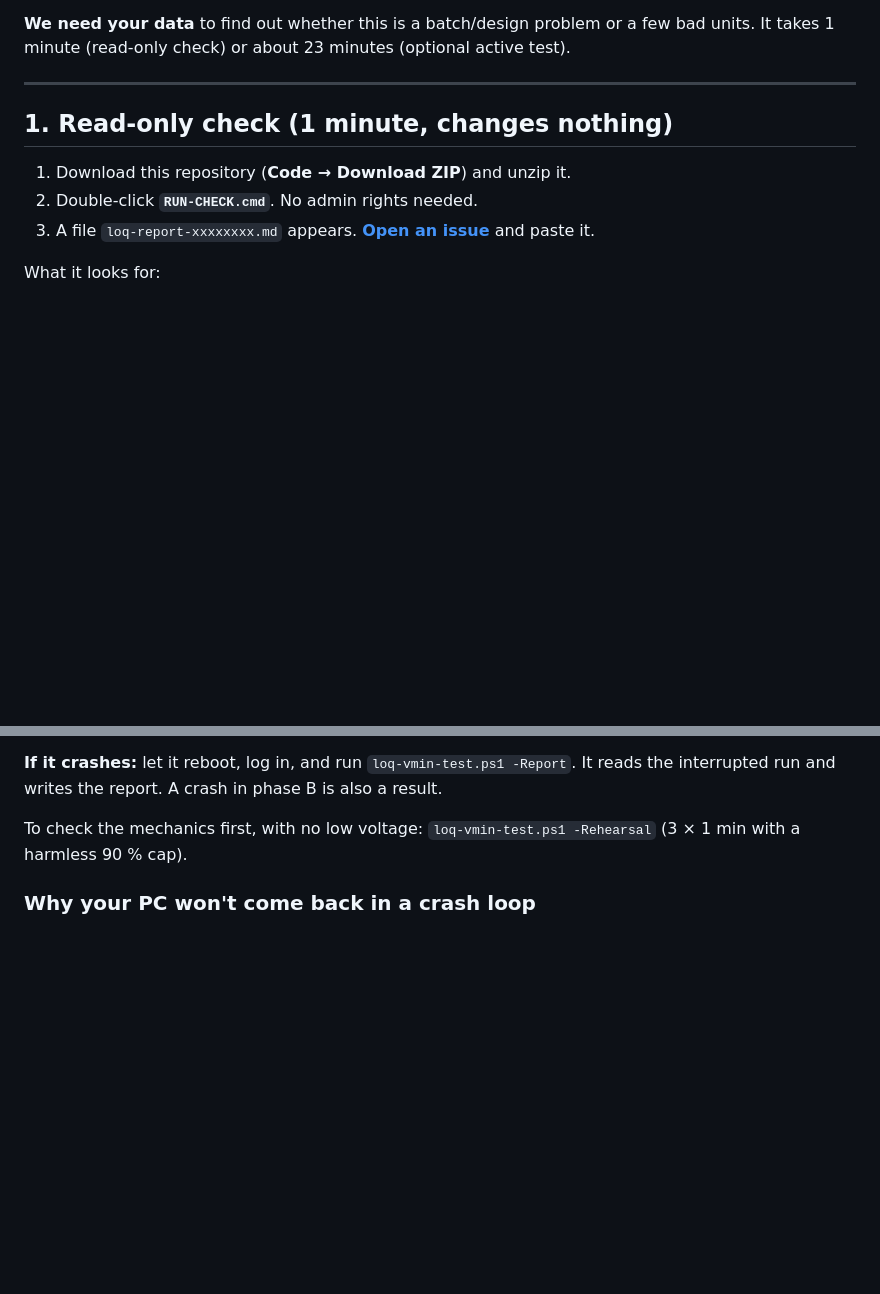
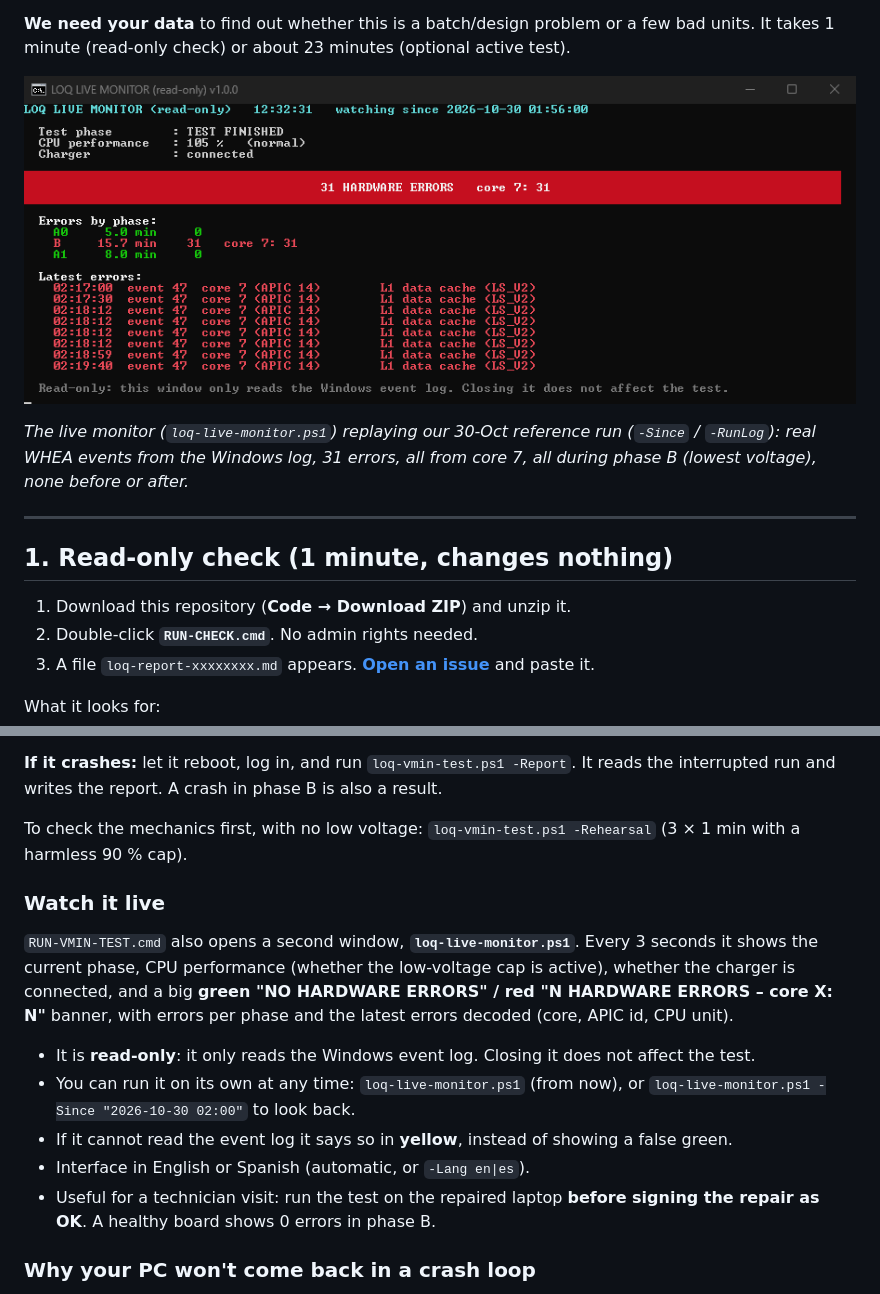
Before and after one commit to bot202102/loq-15arp9-crash-check, a Markdown page: README.md, 2 parts joined by grey strips. Drawn GitHub-style; pictures changed too: docs/live-monitor.png (added); blank space fills up the shorter version.

```diff
--- a/README.md
+++ b/README.md
@@ -12,6 +12,10 @@ Does your **Lenovo LOQ 15ARP9** (or another laptop with a Ryzen 7035-series CPU)
 On our unit all of that came from **one CPU core whose L1 data cache fails at low voltage**, which is a hardware defect. Windows mislabels it as a RAM problem. We could switch the errors on and off at will, which is the test included here.
 
 **We need your data** to find out whether this is a batch/design problem or a few bad units. It takes 1 minute (read-only check) or about 23 minutes (optional active test).
+
+![Live monitor showing 31 hardware errors, all from core 7, only during the low-voltage phase](docs/live-monitor.png)
+
+*The live monitor (`loq-live-monitor.ps1`) replaying our 30-Oct reference run (`-Since` / `-RunLog`): real WHEA events from the Windows log, 31 errors, all from core 7, all during phase B (lowest voltage), none before or after.*
 
 ---
 
@@ -51,6 +55,16 @@ A light load runs on **every** logical CPU, so whichever core is weak shows up.
 **If it crashes:** let it reboot, log in, and run `loq-vmin-test.ps1 -Report`. It reads the interrupted run and writes the report. A crash in phase B is also a result.
 
 To check the mechanics first, with no low voltage: `loq-vmin-test.ps1 -Rehearsal` (3 × 1 min with a harmless 90 % cap).
+
+### Watch it live
+
+`RUN-VMIN-TEST.cmd` also opens a second window, **`loq-live-monitor.ps1`**. Every 3 seconds it shows the current phase, CPU performance (whether the low-voltage cap is active), whether the charger is connected, and a big **green "NO HARDWARE ERRORS" / red "N HARDWARE ERRORS – core X: N"** banner, with errors per phase and the latest errors decoded (core, APIC id, CPU unit).
+
+- It is **read-only**: it only reads the Windows event log. Closing it does not affect the test.
+- You can run it on its own at any time: `loq-live-monitor.ps1` (from now), or `loq-live-monitor.ps1 -Since "2026-10-30 02:00"` to look back.
+- If it cannot read the event log it says so in **yellow**, instead of showing a false green.
+- Interface in English or Spanish (automatic, or `-Lang en|es`).
+- Useful for a technician visit: run the test on the repaired laptop **before signing the repair as OK**. A healthy board shows 0 errors in phase B.
 
 ### Why your PC won't come back in a crash loop
 
```
Also changed, not shown: CHANGELOG.md (added, +12 -0 lines), README.es.md (+14 -0 lines), 3 other files.
